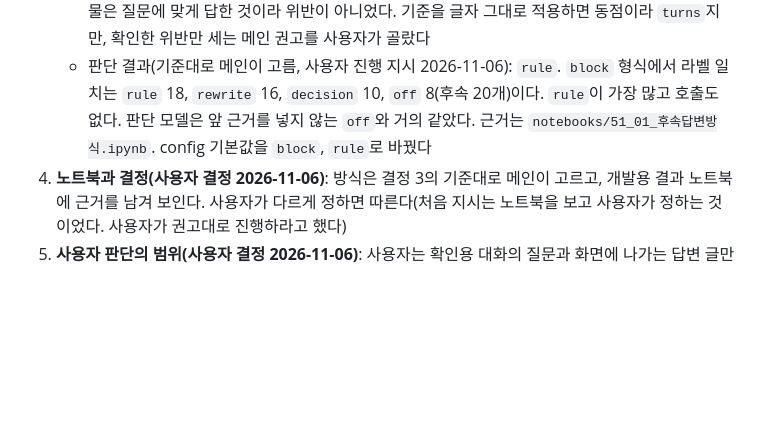
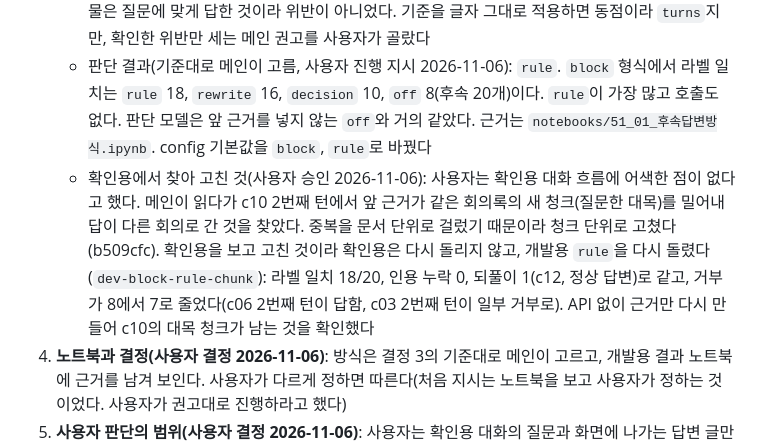
Before and after one commit to buzziru/meet-rag, a Markdown page: docs/slices/51-evidence-reuse.md, the part around the change. Rendered like a GitHub page; blank space fills up the shorter version.

Commit message:
docs: 확인용에서 찾아 고친 앞 근거 중복 처리와 S52 거부 문구 표시를 적는다
사용자 결정(2026-11-06)으로 거부 문구의 "제공된 회의록"을 화면에서만 "검색된 회의록"으로 바꾸는 일을
S52에 넣는다. 생성·평가 기록은 그대로다.

Co-Authored-By: Claude Opus 5.5 <noreply@anthropic.com>

```diff
--- a/docs/slices/51-evidence-reuse.md
+++ b/docs/slices/51-evidence-reuse.md
@@ -34,6 +34,7 @@ S40(대화 이어 가기) 병합 뒤 사용자가 production에서 본 대화에
    - 확인용에서 위반이 개발용보다 크게 늘면 멈추고 보고한다
    - 형식 결과(사용자 결정 2026-11-06): `block`. 개발용 후속 답변 20개에서 기계 검사는 `turns` 인용 누락 1, `block` 거부 없는 되풀이 1로 같았다. 메인이 두 건을 읽어 보니 `turns`의 1건(c15 3번째 턴)은 실제 인용 누락이었고, `block`의 1건(c12 2번째 턴)은 첫 답변이 이미 담은 정부 답을 다시 물은 질문에 맞게 답한 것이라 위반이 아니었다. 기준을 글자 그대로 적용하면 동점이라 `turns`지만, 확인한 위반만 세는 메인 권고를 사용자가 골랐다
    - 판단 결과(기준대로 메인이 고름, 사용자 진행 지시 2026-11-06): `rule`. `block` 형식에서 라벨 일치는 `rule` 18, `rewrite` 16, `decision` 10, `off` 8(후속 20개)이다. `rule`이 가장 많고 호출도 없다. 판단 모델은 앞 근거를 넣지 않는 `off`와 거의 같았다. 근거는 `notebooks/51_01_후속답변방식.ipynb`. config 기본값을 `block`, `rule`로 바꿨다
+   - 확인용에서 찾아 고친 것(사용자 승인 2026-11-06): 사용자는 확인용 대화 흐름에 어색한 점이 없다고 했다. 메인이 읽다가 c10 2번째 턴에서 앞 근거가 같은 회의록의 새 청크(질문한 대목)를 밀어내 답이 다른 회의로 간 것을 찾았다. 중복을 문서 단위로 걸렀기 때문이라 청크 단위로 고쳤다(b509cfc). 확인용을 보고 고친 것이라 확인용은 다시 돌리지 않고, 개발용 `rule`을 다시 돌렸다(`dev-block-rule-chunk`): 라벨 일치 18/20, 인용 누락 0, 되풀이 1(c12, 정상 답변)로 같고, 거부가 8에서 7로 줄었다(c06 2번째 턴이 답함, c03 2번째 턴이 일부 거부로). API 없이 근거만 다시 만들어 c10의 대목 청크가 남는 것을 확인했다
 4. **노트북과 결정(사용자 결정 2026-11-06)**: 방식은 결정 3의 기준대로 메인이 고르고, 개발용 결과 노트북에 근거를 남겨 보인다. 사용자가 다르게 정하면 따른다(처음 지시는 노트북을 보고 사용자가 정하는 것이었다. 사용자가 권고대로 진행하라고 했다)
 7. **사용자 판단의 범위(사용자 결정 2026-11-06)**: 사용자는 확인용 대화의 질문과 화면에 나가는 답변 글만 읽고 사용자 경험으로 판단한다. 근거의 정확성·충실성, 기계 검사 수치, 기대 동작 라벨은 보지 않는다. 그래서 확인용 결과는 대화마다 질문과 답변만 담은 읽기 문서로 따로 만든다. 입력→동작: 대화 하나는 "질문 1 → 답변 1 → 질문 2 → 답변 2 → 질문 3 → 답변 3"만 보이고, 근거 칸과 인용 대조는 메인이 기계 검사로 본다
 5. **외부 호출과 재시작(승인 필요)**
```
Also changed, not shown: docs/PLAN.md (+1 -1 lines).
